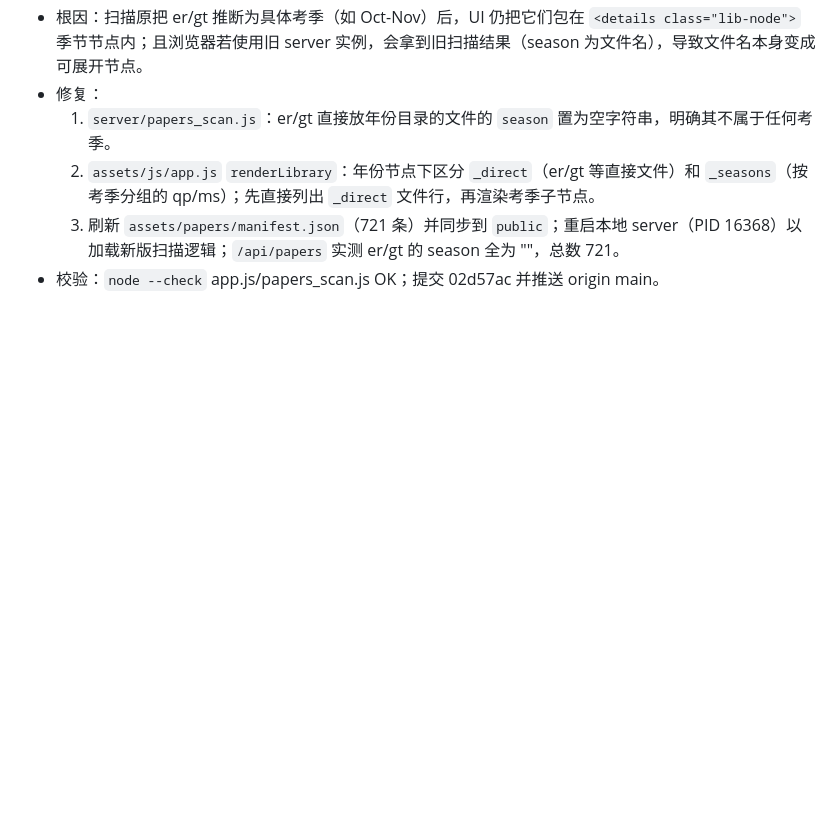
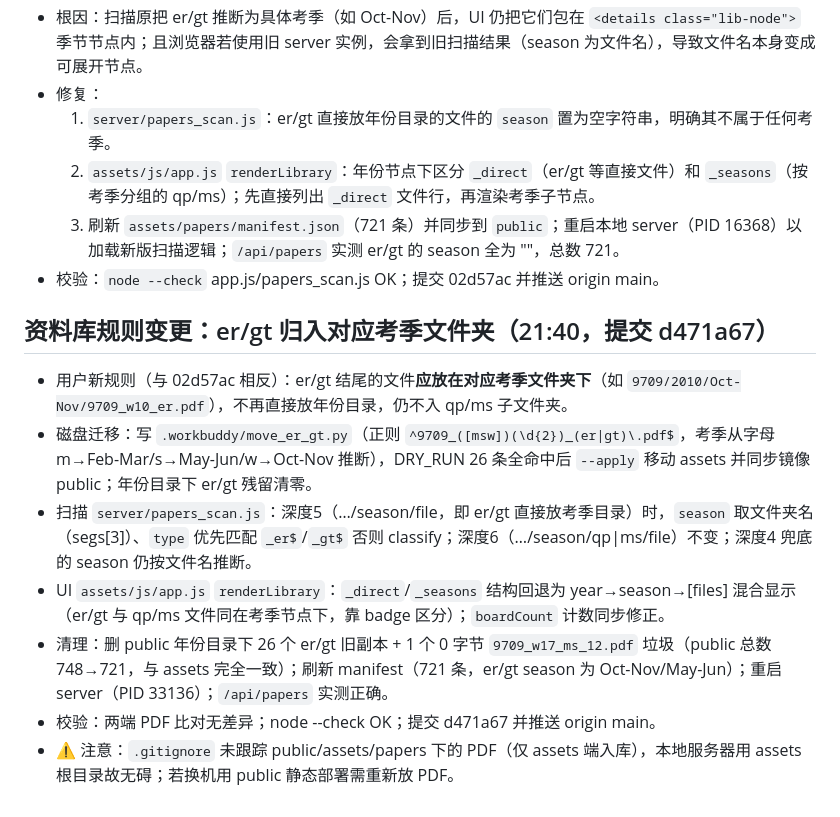
Before and after one commit to jiangshen-1014/ALevel-math-question-bank, a Markdown page: .workbuddy/memory/2026-08-05.md, the part around the change. Drawn GitHub-style; blank space fills up the shorter version.

Commit message:
更新工作日志与MEMORY.md：er/gt归入考季文件夹规则

```diff
--- a/.workbuddy/memory/2026-08-05.md
+++ b/.workbuddy/memory/2026-08-05.md
@@ -167,3 +167,12 @@
   2. `assets/js/app.js` `renderLibrary`：年份节点下区分 `_direct`（er/gt 等直接文件）和 `_seasons`（按考季分组的 qp/ms）；先直接列出 `_direct` 文件行，再渲染考季子节点。
   3. 刷新 `assets/papers/manifest.json`（721 条）并同步到 `public`；重启本地 server（PID 16368）以加载新版扫描逻辑；`/api/papers` 实测 er/gt 的 season 全为 ""，总数 721。
 - 校验：`node --check` app.js/papers_scan.js OK；提交 02d57ac 并推送 origin main。
+
+## 资料库规则变更：er/gt 归入对应考季文件夹（21:40，提交 d471a67）
+- 用户新规则（与 02d57ac 相反）：er/gt 结尾的文件**应放在对应考季文件夹下**（如 `9709/2010/Oct-Nov/9709_w10_er.pdf`），不再直接放年份目录，仍不入 qp/ms 子文件夹。
+- 磁盘迁移：写 `.workbuddy/move_er_gt.py`（正则 `^9709_([msw])(\d{2})_(er|gt)\.pdf$`，考季从字母 m→Feb-Mar/s→May-Jun/w→Oct-Nov 推断），DRY_RUN 26 条全命中后 `--apply` 移动 assets 并同步镜像 public；年份目录下 er/gt 残留清零。
+- 扫描 `server/papers_scan.js`：深度5（…/season/file，即 er/gt 直接放考季目录）时，`season` 取文件夹名（segs[3]）、`type` 优先匹配 `_er$`/`_gt$` 否则 classify；深度6（…/season/qp|ms/file）不变；深度4 兜底的 season 仍按文件名推断。
+- UI `assets/js/app.js` `renderLibrary`：`_direct`/`_seasons` 结构回退为 year→season→[files] 混合显示（er/gt 与 qp/ms 文件同在考季节点下，靠 badge 区分）；`boardCount` 计数同步修正。
+- 清理：删 public 年份目录下 26 个 er/gt 旧副本 + 1 个 0 字节 `9709_w17_ms_12.pdf` 垃圾（public 总数 748→721，与 assets 完全一致）；刷新 manifest（721 条，er/gt season 为 Oct-Nov/May-Jun）；重启 server（PID 33136）；`/api/papers` 实测正确。
+- 校验：两端 PDF 比对无差异；node --check OK；提交 d471a67 并推送 origin main。
+- ⚠️ 注意：`.gitignore` 未跟踪 public/assets/papers 下的 PDF（仅 assets 端入库），本地服务器用 assets 根目录故无碍；若换机用 public 静态部署需重新放 PDF。
```
Also changed, not shown: .workbuddy/memory/MEMORY.md (+1 -0 lines).
